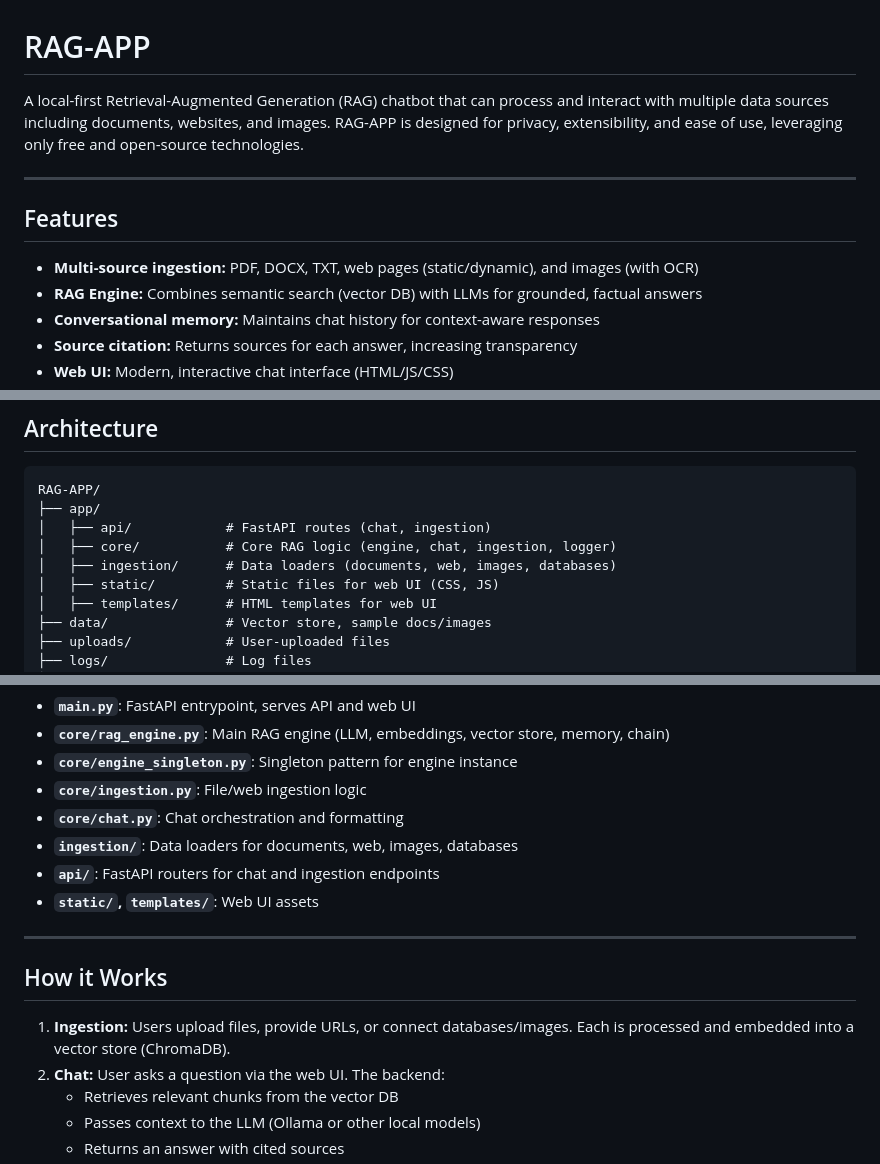
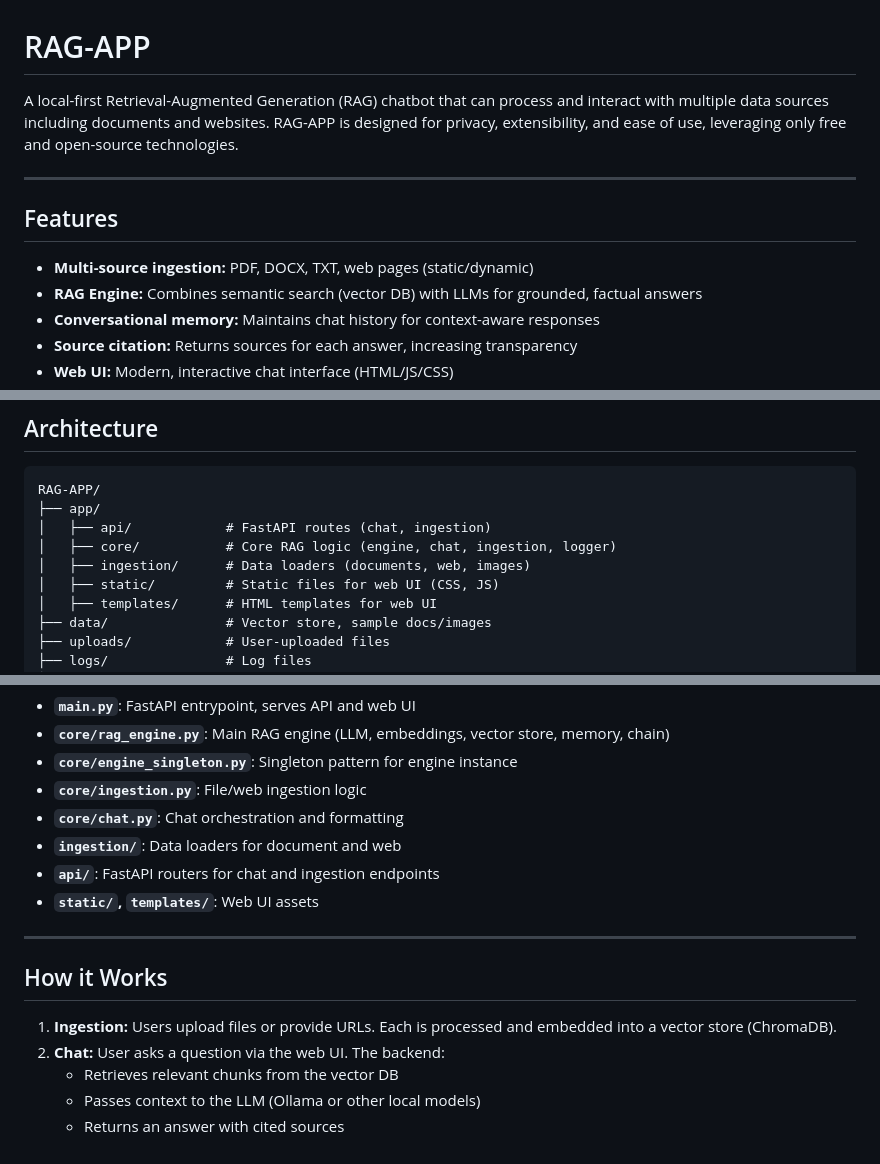
Before and after one commit to kahan15/RAG-APP, a Markdown page: README.md, 3 parts joined by grey strips. Rendered like a GitHub page.

```diff
--- a/README.md
+++ b/README.md
@@ -1,12 +1,12 @@
 # RAG-APP
 
-A local-first Retrieval-Augmented Generation (RAG) chatbot that can process and interact with multiple data sources including documents, websites, and images. RAG-APP is designed for privacy, extensibility, and ease of use, leveraging only free and open-source technologies.
+A local-first Retrieval-Augmented Generation (RAG) chatbot that can process and interact with multiple data sources including documents and websites. RAG-APP is designed for privacy, extensibility, and ease of use, leveraging only free and open-source technologies.
 
 ---
 
 ## Features
 
-- **Multi-source ingestion:** PDF, DOCX, TXT, web pages (static/dynamic), and images (with OCR)
+- **Multi-source ingestion:** PDF, DOCX, TXT, web pages (static/dynamic)
 - **RAG Engine:** Combines semantic search (vector DB) with LLMs for grounded, factual answers
 - **Conversational memory:** Maintains chat history for context-aware responses
 - **Source citation:** Returns sources for each answer, increasing transparency
@@ -43,7 +43,7 @@ RAG-APP/
 ├── app/
 │   ├── api/            # FastAPI routes (chat, ingestion)
 │   ├── core/           # Core RAG logic (engine, chat, ingestion, logger)
-│   ├── ingestion/      # Data loaders (documents, web, images, databases)
+│   ├── ingestion/      # Data loaders (documents, web, images)
 │   ├── static/         # Static files for web UI (CSS, JS)
 │   ├── templates/      # HTML templates for web UI
 ├── data/               # Vector store, sample docs/images
@@ -60,7 +60,7 @@ RAG-APP/
 - **`core/engine_singleton.py`**: Singleton pattern for engine instance
 - **`core/ingestion.py`**: File/web ingestion logic
 - **`core/chat.py`**: Chat orchestration and formatting
-- **`ingestion/`**: Data loaders for documents, web, images, databases
+- **`ingestion/`**: Data loaders for document and web
 - **`api/`**: FastAPI routers for chat and ingestion endpoints
 - **`static/`, `templates/`**: Web UI assets
 
@@ -68,7 +68,7 @@ RAG-APP/
 
 ## How it Works
 
-1. **Ingestion:** Users upload files, provide URLs, or connect databases/images. Each is processed and embedded into a vector store (ChromaDB).
+1. **Ingestion:** Users upload files or provide URLs. Each is processed and embedded into a vector store (ChromaDB).
 2. **Chat:** User asks a question via the web UI. The backend:
    - Retrieves relevant chunks from the vector DB
    - Passes context to the LLM (Ollama or other local models)
```
Also changed, not shown: other parts of README.md (+1 -1 lines).
